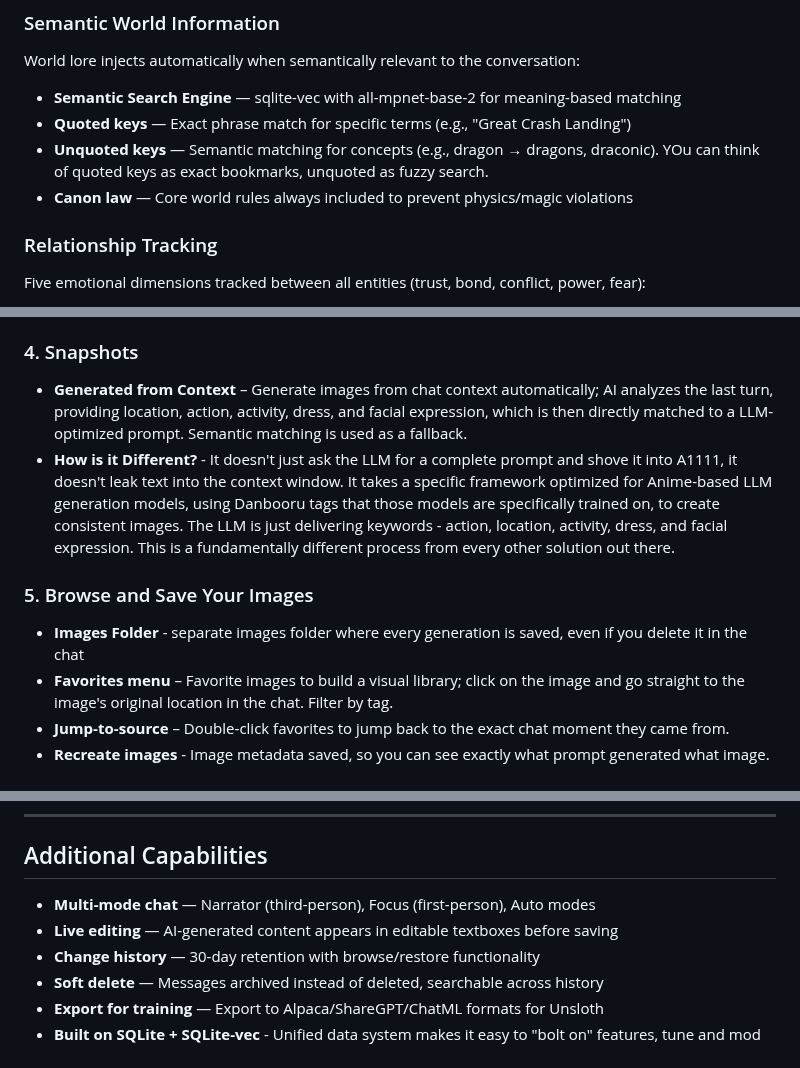
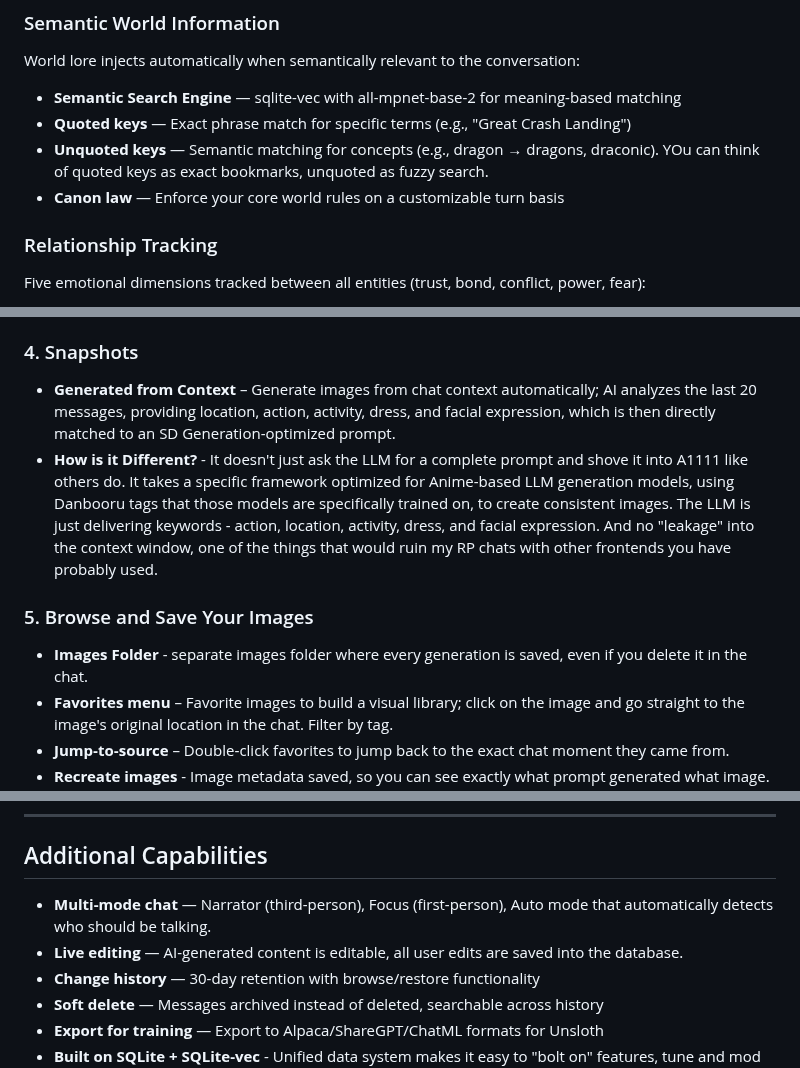
Before and after one commit to neuralrp/neuralrp, a Markdown page: README.md, 3 parts joined by grey strips. Drawn GitHub-style.

```diff
--- a/README.md
+++ b/README.md
@@ -114,7 +114,7 @@ World lore injects automatically when semantically relevant to the conversation:
 - **Semantic Search Engine** — sqlite-vec with all-mpnet-base-2 for meaning-based matching
 - **Quoted keys** — Exact phrase match for specific terms (e.g., "Great Crash Landing")
 - **Unquoted keys** — Semantic matching for concepts (e.g., dragon → dragons, draconic). YOu can think of quoted keys as exact bookmarks, unquoted as fuzzy search.
-- **Canon law** — Core world rules always included to prevent physics/magic violations
+- **Canon law** — Enforce your core world rules on a customizable turn basis
 
 ### Relationship Tracking
 
@@ -165,11 +166,11 @@ Automatic selectable step/resolution reduction when context is large (>12K token
 
 ### 4. Snapshots
 
-- **Generated from Context** – Generate images from chat context automatically; AI analyzes the last turn, providing location, action, activity, dress, and facial expression, which is then directly matched to a LLM-optimized prompt. Semantic matching is used as a fallback.
-- **How is it Different?** - It doesn't just ask the LLM for a complete prompt and shove it into A1111, it doesn't leak text into the context window. It takes a specific framework optimized for Anime-based LLM generation models, using Danbooru tags that those models are specifically trained on, to create consistent images. The LLM is just delivering keywords - action, location, activity, dress, and facial expression. This is a fundamentally different process from every other solution out there.
+- **Generated from Context** – Generate images from chat context automatically; AI analyzes the last 20 messages, providing location, action, activity, dress, and facial expression, which is then directly matched to an SD Generation-optimized prompt.
+- **How is it Different?** - It doesn't just ask the LLM for a complete prompt and shove it into A1111 like others do. It takes a specific framework optimized for Anime-based LLM generation models, using Danbooru tags that those models are specifically trained on, to create consistent images. The LLM is just delivering keywords - action, location, activity, dress, and facial expression. And no "leakage" into the context window, one of the things that would ruin my RP chats with other frontends you have probably used.
 
 ### 5. Browse and Save Your Images
-- **Images Folder** - separate images folder where every generation is saved, even if you delete it in the chat
+- **Images Folder** - separate images folder where every generation is saved, even if you delete it in the chat.
 - **Favorites menu** – Favorite images to build a visual library; click on the image and go straight to the image's original location in the chat. Filter by tag.
 - **Jump‑to‑source** – Double‑click favorites to jump back to the exact chat moment they came from.
 - **Recreate images** - Image metadata saved, so you can see exactly what prompt generated what image. Easily recreate images with a click of a button.
@@ -189,8 +190,8 @@ Tag management for character and world cards:
 
 ## Additional Capabilities
 
-- **Multi-mode chat** — Narrator (third-person), Focus (first-person), Auto modes
-- **Live editing** — AI-generated content appears in editable textboxes before saving
+- **Multi-mode chat** — Narrator (third-person), Focus (first-person), Auto mode that automatically detects who should be talking.
+- **Live editing** — AI-generated content is editable, all user edits are saved into the database.
 - **Change history** — 30-day retention with browse/restore functionality
 - **Soft delete** — Messages archived instead of deleted, searchable across history
 - **Export for training** — Export to Alpaca/ShareGPT/ChatML formats for Unsloth
```
Also changed, not shown: other parts of README.md (+1 -0 lines).
